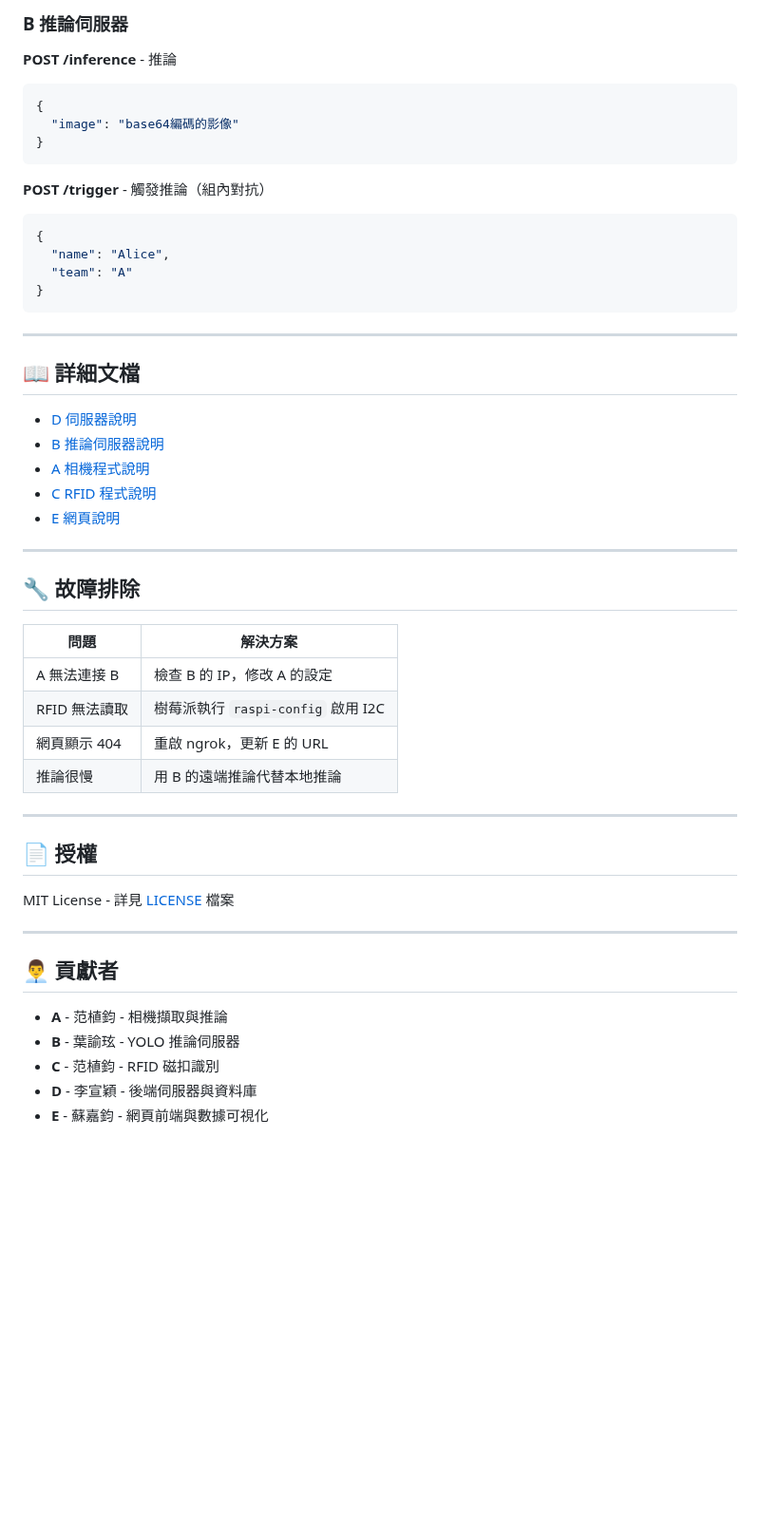
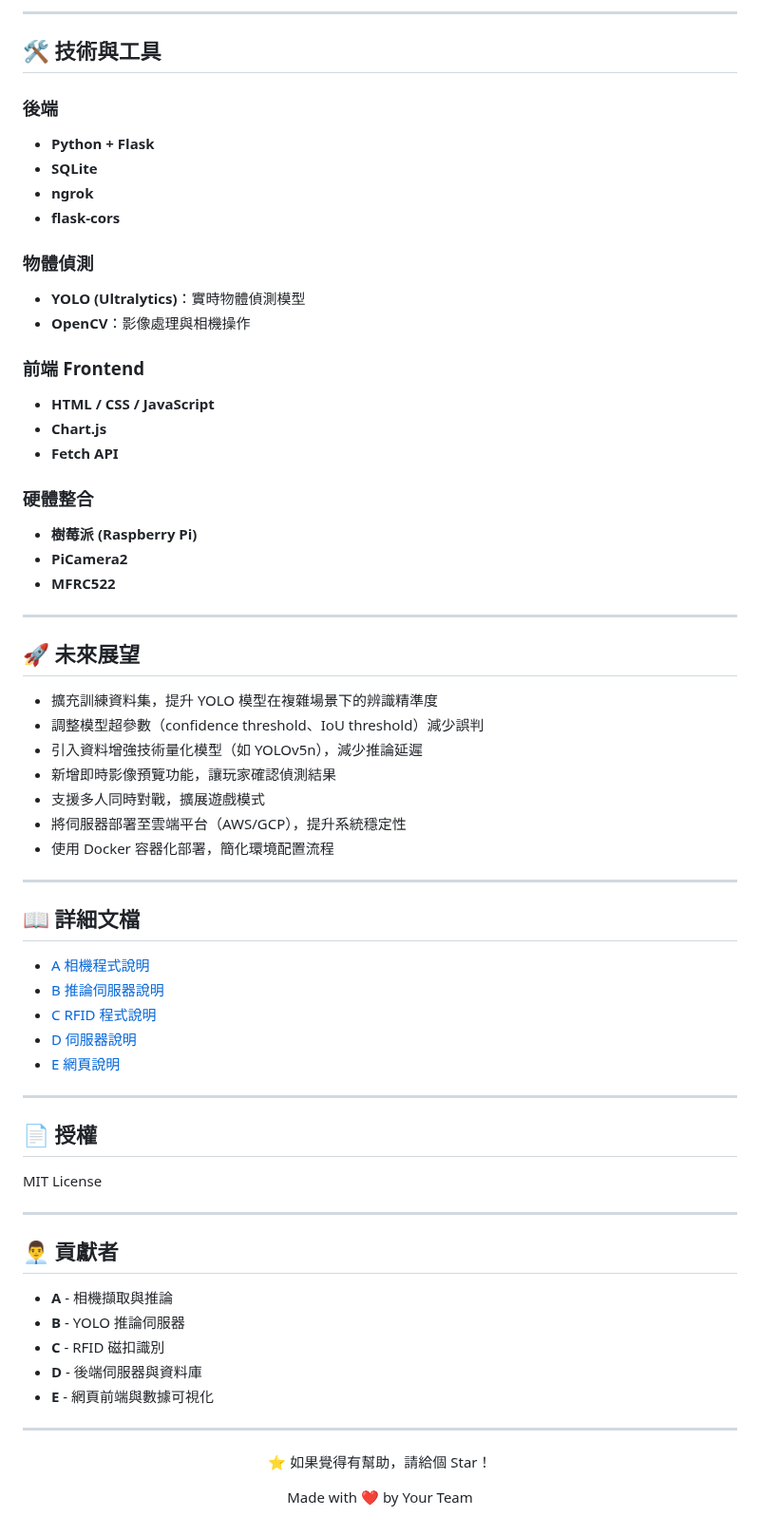
Before and after one commit to yhsuan27/support-frontline, a Markdown page: README.md, the part around one of its changes. Shown at 95% size. Drawn GitHub-style; blank space fills up the shorter version.

````diff
--- a/README.md
+++ b/README.md
@@ -324,54 +174,70 @@ support-frontline/
 
-### B 推論伺服器
+---
 
-**POST /inference** - 推論
-```json
-{
-  "image": "base64編碼的影像"
-}
-```
+## 🛠️ 技術與工具
 
-**POST /trigger** - 觸發推論（組內對抗）
-```json
-{
-  "name": "Alice",
-  "team": "A"
-}
-```
+### 後端
+- **Python + Flask**
+- **SQLite**
+- **ngrok**
+- **flask-cors**
+
+### 物體偵測
+- **YOLO (Ultralytics)**：實時物體偵測模型
+- **OpenCV**：影像處理與相機操作
+
+### 前端 Frontend
+- **HTML / CSS / JavaScript**
+- **Chart.js**
+- **Fetch API**
+
+### 硬體整合
+- **樹莓派 (Raspberry Pi)**
+- **PiCamera2**
+- **MFRC522**
+---
+
+## 🚀 未來展望
+
+- 擴充訓練資料集，提升 YOLO 模型在複雜場景下的辨識精準度
+- 調整模型超參數（confidence threshold、IoU threshold）減少誤判
+- 引入資料增強技術量化模型（如 YOLOv5n），減少推論延遲
+- 新增即時影像預覽功能，讓玩家確認偵測結果
+- 支援多人同時對戰，擴展遊戲模式
+- 將伺服器部署至雲端平台（AWS/GCP），提升系統穩定性
+- 使用 Docker 容器化部署，簡化環境配置流程
 
 ---
 
 ## 📖 詳細文檔
 
+- [A 相機程式說明](A_camera/README.md)
+- [B 推論伺服器說明](B_inference/README.md)
+- [C RFID 程式說明](C_rfid/README.md)
 - [D 伺服器說明](D_server/README.md)
-- [B 推論伺服器說明](B_inference/README.md)
-- [A 相機程式說明](A_camera/README.md)
-- [C RFID 程式說明](C_rfid/README.md)
 - [E 網頁說明](E_web/README.md)
-
----
-
-## 🔧 故障排除
-
-| 問題 | 解決方案 |
-|------|---------|
-| A 無法連接 B | 檢查 B 的 IP，修改 A 的設定 |
-| RFID 無法讀取 | 樹莓派執行 `raspi-config` 啟用 I2C |
-| 網頁顯示 404 | 重啟 ngrok，更新 E 的 URL |
-| 推論很慢 | 用 B 的遠端推論代替本地推論 |
 
 ---
 
 ## 📄 授權
 
-MIT License - 詳見 [LICENSE](LICENSE) 檔案
+MIT License
 
 ---
 
 ## 👨‍💼 貢獻者
 
-- **A** - 范植鈞 - 相機擷取與推論
-- **B** - 葉諭玹 - YOLO 推論伺服器
-- **C** - 范植鈞 - RFID 磁扣識別
-- **D** - 李宣穎 - 後端伺服器與資料庫
-- **E** - 蘇嘉鈞 - 網頁前端與數據可視化
+- **A** - 相機擷取與推論
+- **B** - YOLO 推論伺服器
+- **C** - RFID 磁扣識別
+- **D** - 後端伺服器與資料庫
+- **E** - 網頁前端與數據可視化
+
+---
+
+<div align="center">
+
+⭐ 如果覺得有幫助，請給個 Star！
+
+Made with ❤️ by Your Team
+
````
Also changed, not shown: other parts of README.md (+130 -279 lines).
